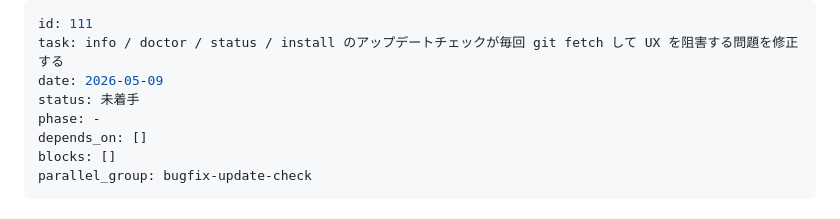
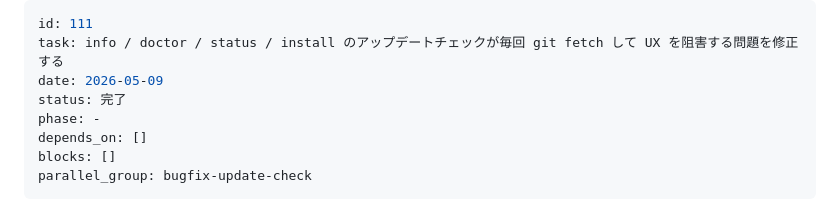
Before and after one commit to feedtailor/ccskill-gmail, a Markdown page: .claude/issues/111.md, the part around the change. Drawn GitHub-style.

Commit message:
docs: issue #111 を完了に更新
Co-Authored-By: Claude Opus 4.7 (1M context) <noreply@anthropic.com>

```diff
--- a/.claude/issues/111.md
+++ b/.claude/issues/111.md
@@ -2,7 +2,7 @@
 id: 111
 task: info / doctor / status / install のアップデートチェックが毎回 git fetch して UX を阻害する問題を修正する
 date: 2026-05-09
-status: 未着手
+status: 完了
 phase: -
 depends_on: []
 blocks: []
```
